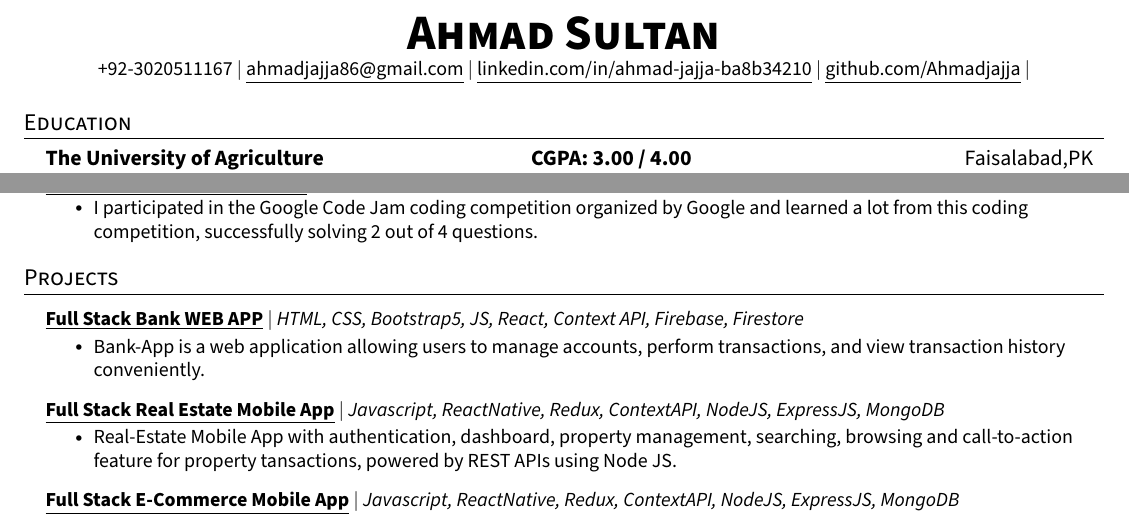
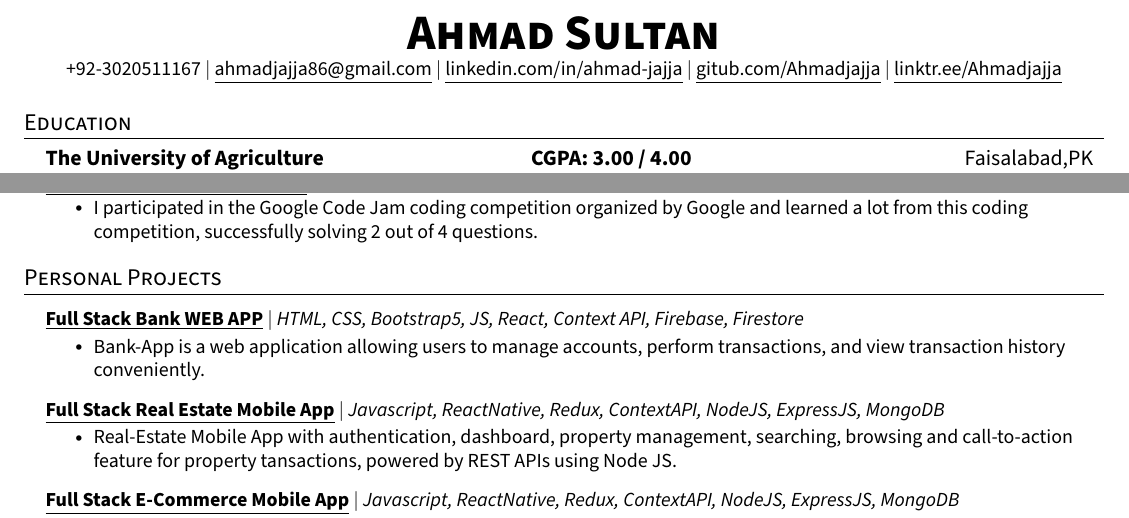
Before and after one commit to Ahmadjajja/updated_resume, a LaTeX CV (resume.tex): two parts of page 1 of 2, joined at a grey line, cut so that both start at the same text. The pictures show the PDF file resume.pdf that the author committed with the source.

Commit message:
Final.. from my side

```diff
--- a/resume.tex
+++ b/resume.tex
@@ -126,8 +126,9 @@
   \textbf{\Huge \scshape Ahmad Sultan} \\ \vspace{1pt}
   \small +92-3020511167 $|$
   \href{mailto:ahmadjajja86@gmail.com}{\underline{ahmadjajja86@gmail.com}} $|$
-  \href{https://www.linkedin.com/in/ahmad-jajja-ba8b34210/}{\underline{linkedin.com/in/ahmad-jajja-ba8b34210}} $|$
-  \href{https://github.com/Ahmadjajja}{\underline{github.com/Ahmadjajja}} $|$
+  \href{https://www.linkedin.com/in/ahmad-jajja/}{\underline{linkedin.com/in/ahmad-jajja}} $|$
+  \href{https://github.com/Ahmadjajja}{\underline{gitub.com/Ahmadjajja}} $|$
+  \href{https://linktr.ee/Ahmadjajja}{\underline{linktr.ee/Ahmadjajja}}
   % \href{https://leetcode.com/ahmadjajja86/}{\underline{leetcode}} $|$
   % \href{https://ahmad-jajja.netlify.app/}{\underline{website}}
   % \textbf{\Huge \scshape Ahmad Jajja} \\ \vspace{1pt}
@@ -174,8 +175,8 @@
 %
 
 
-%-----------PERSONAL PROJECTS-----------
-\section{Projects}
+%-----------3 - PERSONAL PROJECTS-----------
+\section{Personal Projects}
 \resumeSubHeadingListStart
 \resumeProjectHeading
 {\textbf{\href{https://github.com/Ahmadjajja/React_Bank}{\underline{Full Stack Bank WEB APP}}} $|$ \emph{HTML, CSS, Bootstrap5, JS, React, Context API, Firebase, Firestore}}{}
```
Also changed, not shown: resume.pdf, resume.tex (6 more changed lines), 5 other files.
